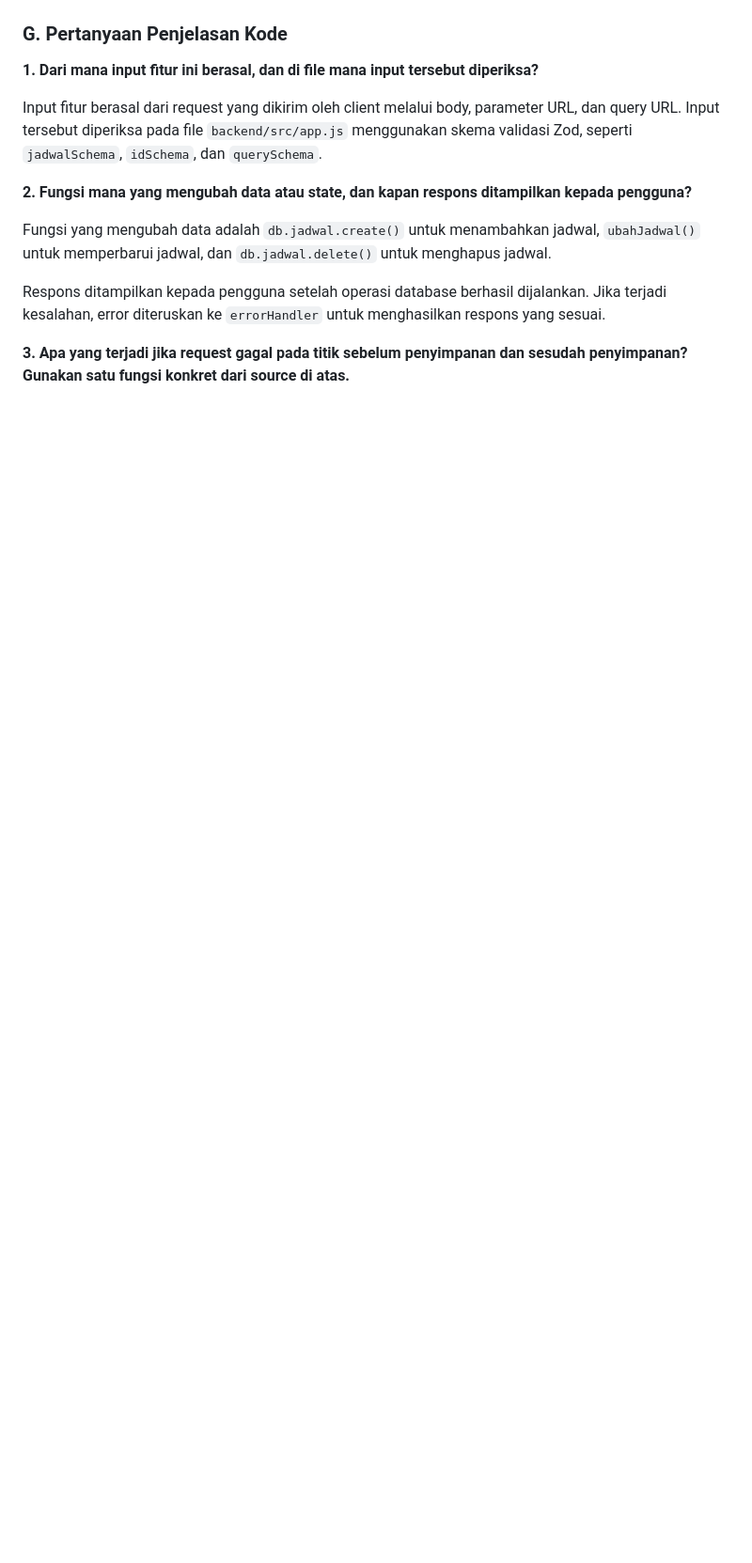
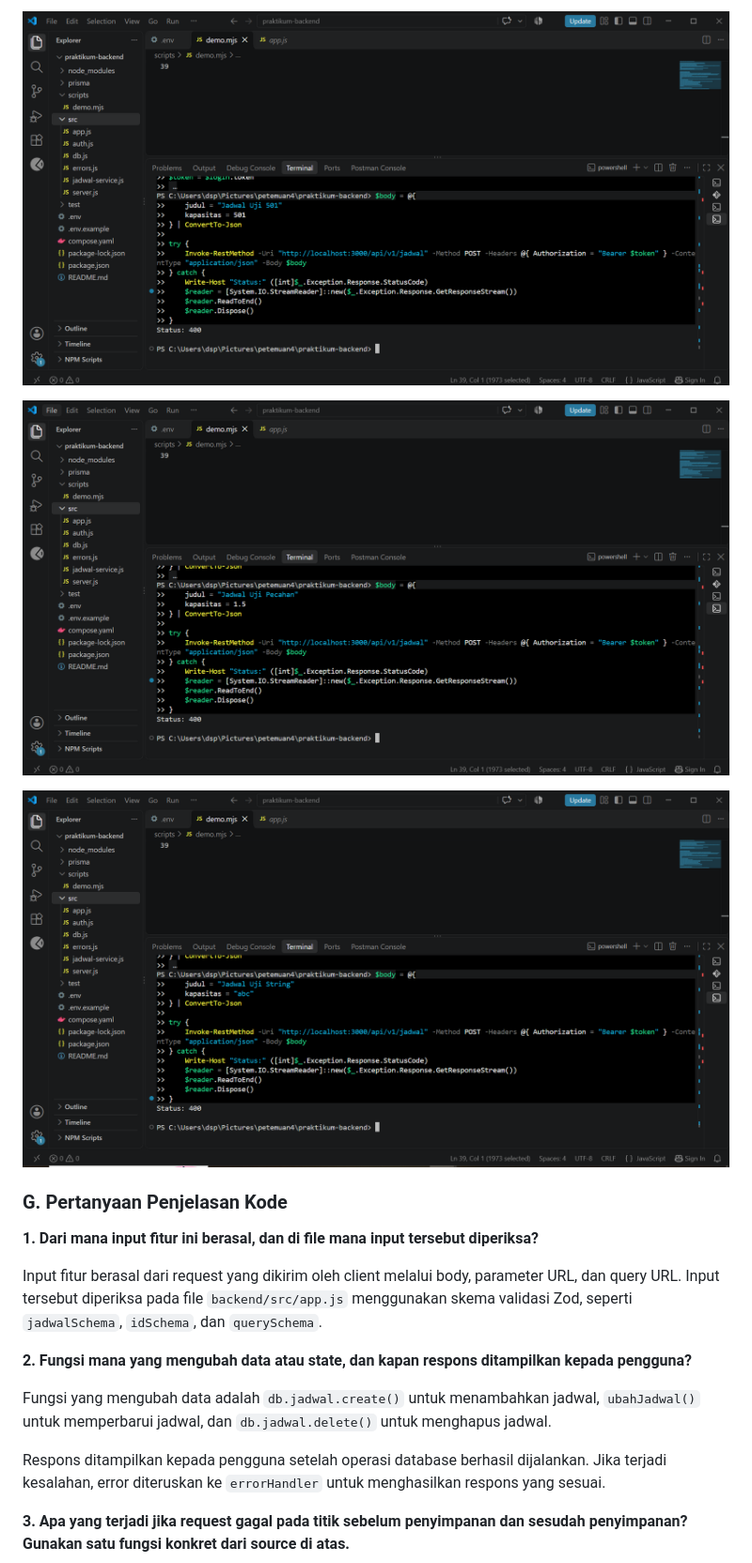
Before and after one commit to 003-Aura/pertemuan5, a Markdown page: laporan.md, the part around one of its changes. Shown at 94% size. GitHub-like rendering; pictures changed too: bukti/10-pengujian-kapasitas-501.PNG (added), bukti/11-pengujian-kapasitas-pecahan.PNG (added), bukti/12-pengujian-kapasitas-string.PNG (added); blank space fills up the shorter version.

Commit message:
laporan Praktikum Pertemuan 5 — CRUD, Validasi & Error

```diff
--- a/laporan.md
+++ b/laporan.md
@@ -149,3 +164,9 @@ Pengujian dilakukan dengan mengakses kembali data jadwal menggunakan ID `1007` s
+![Pengujian kapasitas 501](bukti/10-pengujian-kapasitas-501.PNG)
+
+![Pengujian kapasitas pecahan](bukti/11-pengujian-kapasitas-pecahan.PNG)
+
+![Pengujian kapasitas string](bukti/12-pengujian-kapasitas-string.PNG)
+
 ### G. Pertanyaan Penjelasan Kode
 
 **1. Dari mana input fitur ini berasal, dan di file mana input tersebut diperiksa?**
```
Also changed, not shown: other parts of laporan.md (+15 -0 lines).
